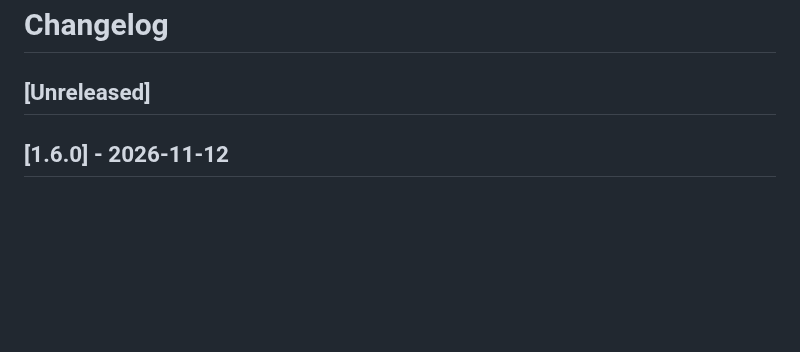
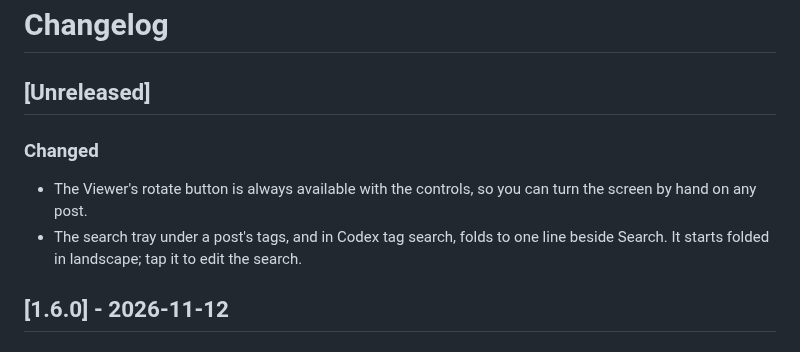
Before and after one commit to Axl47/Theoria-Codex, a Markdown page: CHANGELOG.md, the part around the change. Rendered like a GitHub page; blank space fills up the shorter version.

Commit message:
docs(changelog): note manual rotate and folding search tray

```diff
--- a/CHANGELOG.md
+++ b/CHANGELOG.md
@@ -1,6 +1,11 @@
 # Changelog
 
 ## [Unreleased]
+
+### Changed
+
+- The Viewer's rotate button is always available with the controls, so you can turn the screen by hand on any post.
+- The search tray under a post's tags, and in Codex tag search, folds to one line beside Search. It starts folded in landscape; tap it to edit the search.
 
 ## [1.6.0] - 2026-11-12
 
```
